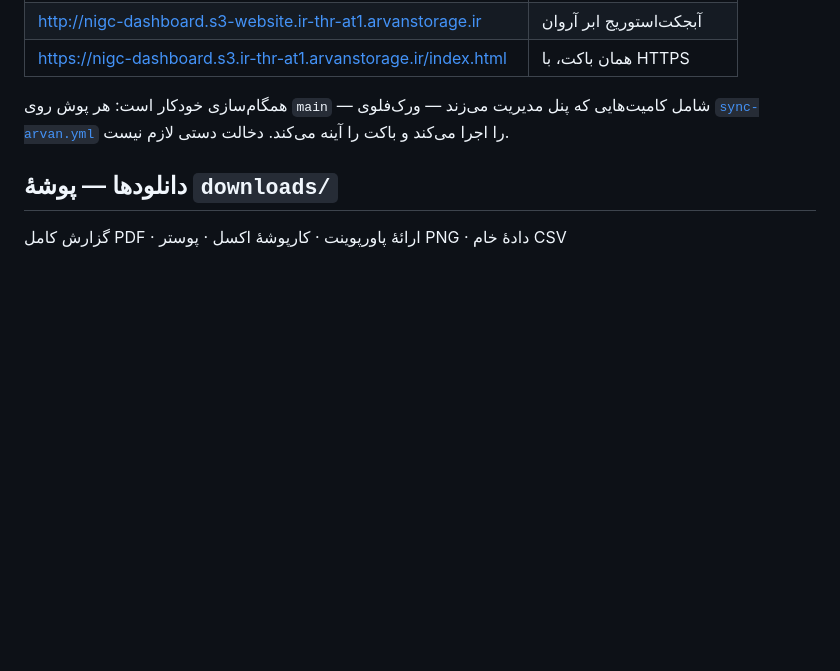
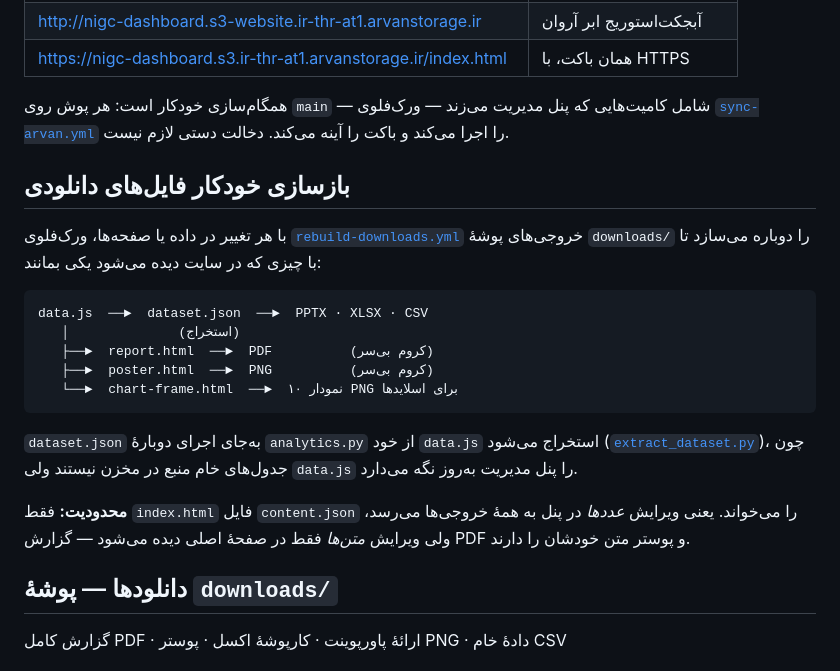
Before and after one commit to m-younesi/nigc-gas-consumption-dashboard, a Markdown page: README.md, the part around the change. GitHub-like rendering; blank space fills up the shorter version.

Commit message:
مستندسازی بازسازی خودکار فایل‌های دانلودی
Co-Authored-By: Claude Opus 5 <noreply@anthropic.com>

````diff
--- a/README.md
+++ b/README.md
@@ -25,6 +25,30 @@
 همگام‌سازی خودکار است: هر پوش روی `main` — شامل کامیت‌هایی که پنل مدیریت
 می‌زند — ورک‌فلوی [`sync-arvan.yml`](.github/workflows/sync-arvan.yml) را اجرا
 می‌کند و باکت را آینه می‌کند. دخالت دستی لازم نیست.
+
+## بازسازی خودکار فایل‌های دانلودی
+
+با هر تغییر در داده یا صفحه‌ها، ورک‌فلوی
+[`rebuild-downloads.yml`](.github/workflows/rebuild-downloads.yml) خروجی‌های
+پوشهٔ `downloads/` را دوباره می‌سازد تا با چیزی که در سایت دیده می‌شود یکی
+بمانند:
+
+```
+data.js  ──►  dataset.json  ──►  PPTX · XLSX · CSV
+   │              (استخراج)
+   ├──►  report.html  ──►  PDF          (کروم بی‌سر)
+   ├──►  poster.html  ──►  PNG          (کروم بی‌سر)
+   └──►  chart-frame.html  ──►  ۱۰ نمودار PNG برای اسلایدها
+```
+
+`dataset.json` به‌جای اجرای دوبارهٔ `analytics.py` از خود `data.js` استخراج
+می‌شود ([`extract_dataset.py`](.github/build/extract_dataset.py))، چون
+جدول‌های خام منبع در مخزن نیستند ولی `data.js` را پنل مدیریت به‌روز نگه
+می‌دارد.
+
+**محدودیت:** فقط `index.html` فایل `content.json` را می‌خواند. یعنی ویرایش
+*عددها* در پنل به همهٔ خروجی‌ها می‌رسد، ولی ویرایش *متن‌ها* فقط در صفحهٔ
+اصلی دیده می‌شود — گزارش PDF و پوستر متن خودشان را دارند.
 
 ## دانلودها — پوشهٔ `downloads/`
 
````
